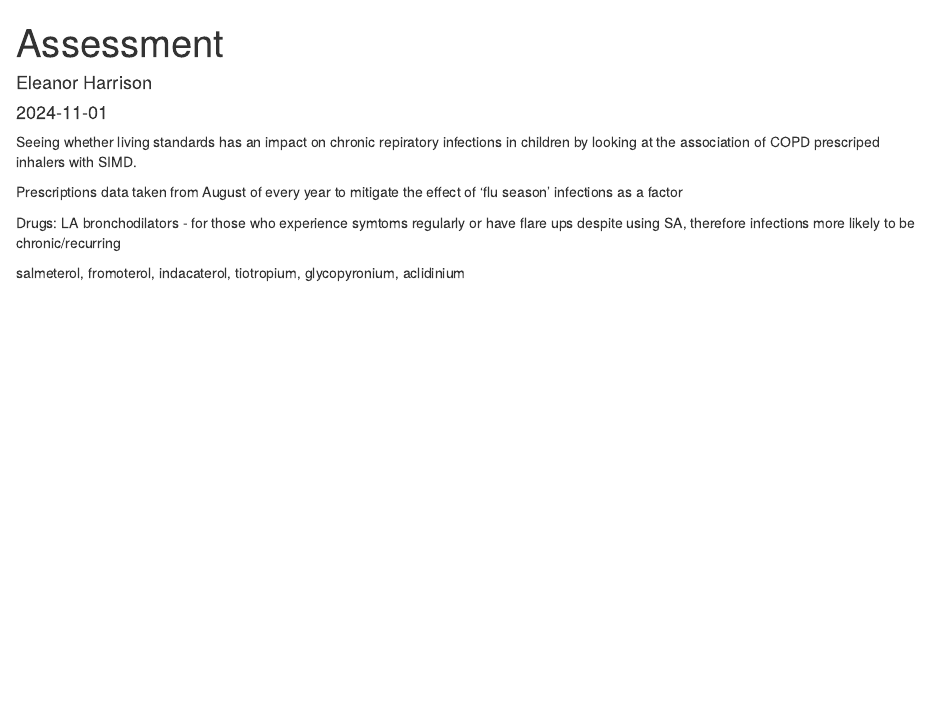
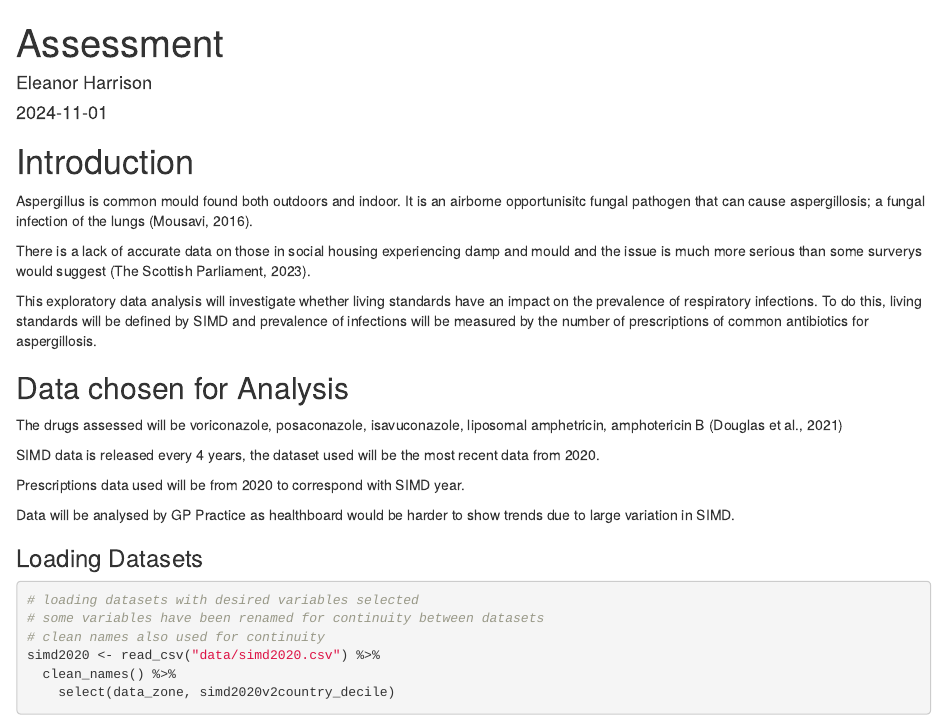
Before and after one commit to eleanorharrisonn/Linking-SIMD-to-Asthma, an R Markdown document (docs/index.Rmd): the page in a window 1100 px wide, from its top. Rendered offline with R 4.5, knitr and Pandoc, with nearby package versions; some code elsewhere in the file could not run offline; column names are cleaned by a stand-in for the janitor package.

Commit message:
uploading datasets and starting to join

````diff
--- a/docs/index.Rmd
+++ b/docs/index.Rmd
@@ -9,12 +9,25 @@ output: html_document
 knitr::opts_chunk$set(echo = TRUE)
 ```
 
+# Introduction
 
-Seeing whether living standards has an impact on chronic repiratory infections in children by looking at the association of COPD prescriped inhalers with SIMD.
+Aspergillus is common mould found both outdoors and indoor. It is an airborne opportunisitc fungal pathogen that can cause aspergillosis; a fungal infection of the lungs (Mousavi, 2016).
 
-Prescriptions data taken from August of every year to mitigate the effect of 'flu season' infections as a factor
 
-Drugs:
-LA bronchodilators - for those who experience symtoms regularly or have flare ups despite using SA, therefore infections more likely to be chronic/recurring
+There is a lack of accurate data on those in social housing experiencing damp and mould and the issue is much more serious than some surverys would suggest (The Scottish Parliament, 2023).
 
-salmeterol, fromoterol, indacaterol, tiotropium, glycopyronium, aclidinium
+
+This exploratory data analysis will investigate whether living standards have an impact on the prevalence of respiratory infections. To do this, living standards will be defined by SIMD and prevalence of infections will be measured by the number of prescriptions of common antibiotics for aspergillosis.
+
+## Data chosen for Analysis
+
+The drugs assessed will be voriconazole, posaconazole, isavuconazole, liposomal amphetricin, amphotericin B
+(Douglas et al., 2021)
+
+SIMD data is released every 4 years, the dataset used will be the most recent data from 2020.
+
+Prescriptions data used will be from 2020 to correspond with SIMD year.
+
+Data will be analysed by GP Practice as healthboard would be harder to show trends due to large variation in SIMD.
+
+```{r libraries, include=FALSE}
@@ -20,0 +40,12 @@ salmeterol, fromoterol, indacaterol, tiotropium, glycopyronium, aclidinium
+library(here)
+```
+
+### Loading Datasets
+
+```{r loading data}
+# loading datasets with desired variables selected
+# some variables have been renamed for continuity between datasets
+# clean names also used for continuity
+simd2020 <- read_csv("data/simd2020.csv") %>%
+  clean_names() %>%
+    select(data_zone, simd2020v2country_decile)
````
Also changed, not shown: docs/index.Rmd (39 more changed lines), 2 other files.
